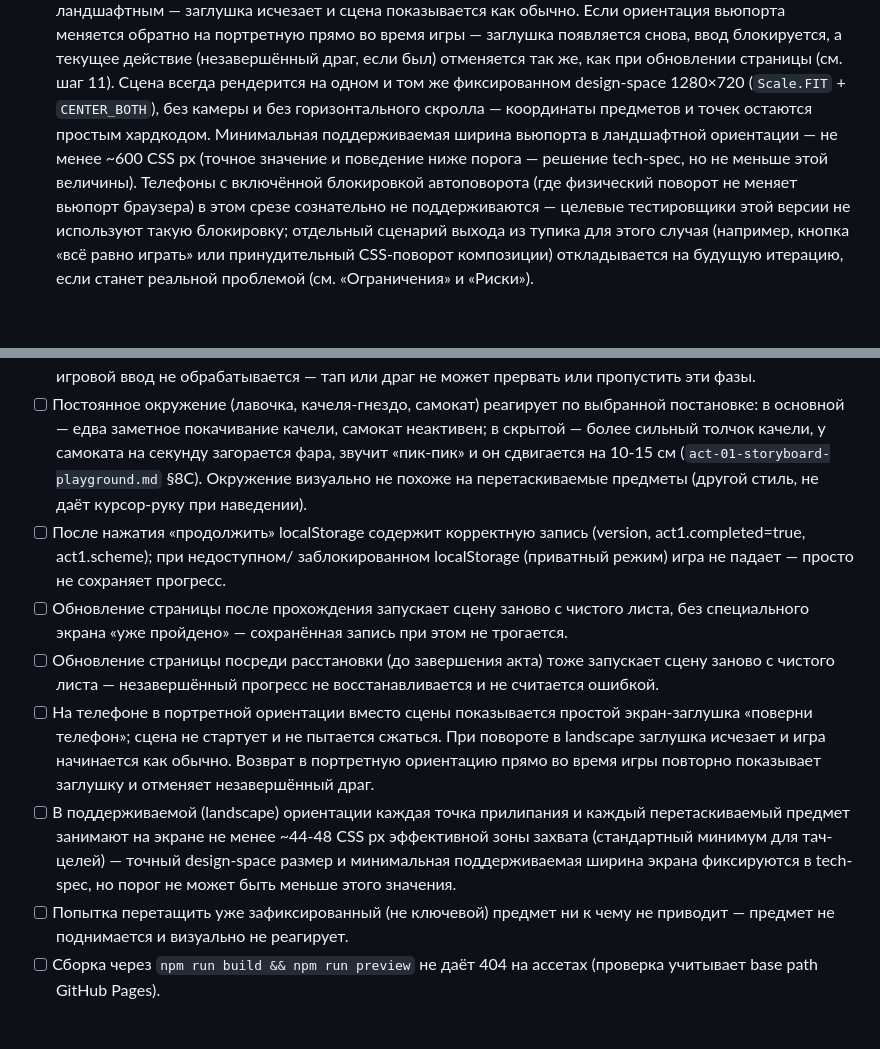
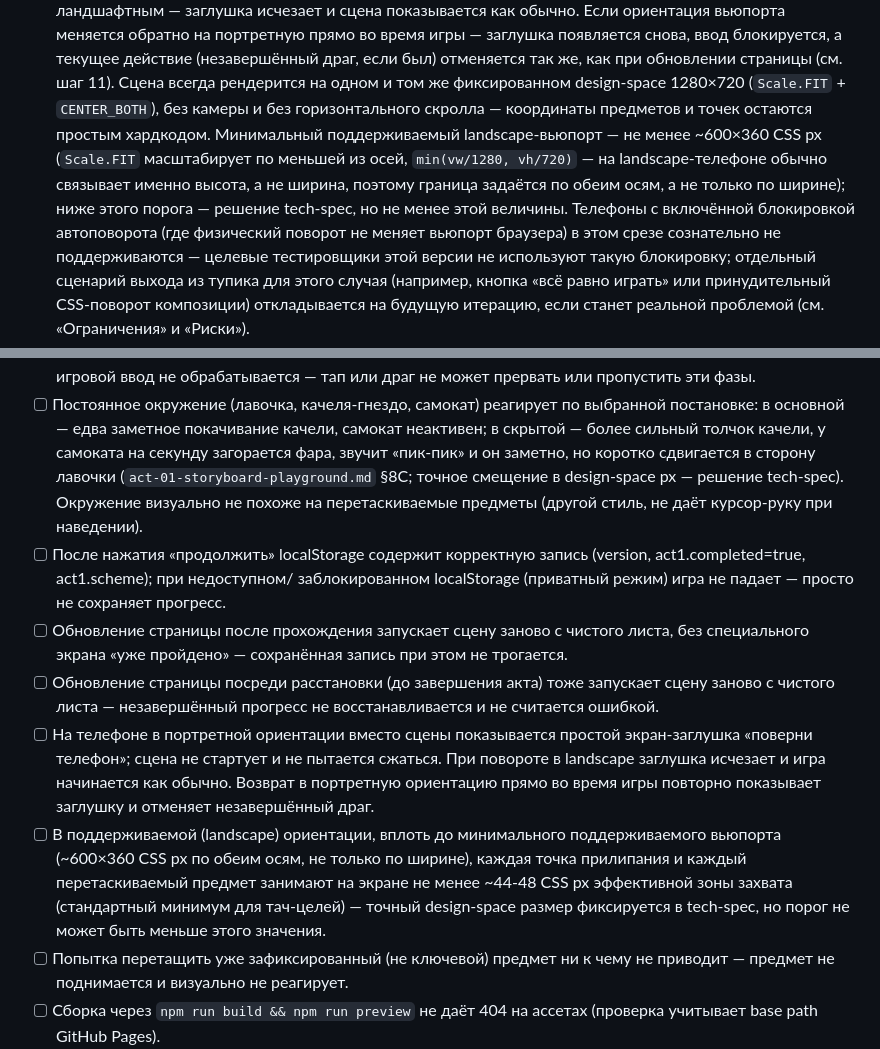
Before and after one commit to hasico/teddy-and-the-magic-theatre, a Markdown page: work/act-1-vertical-slice/user-spec.md, 2 parts joined by grey strips. Rendered like a GitHub page; blank space fills up the shorter version.

Commit message:
chore(userspec): validation round 5 — fix min-viewport axis, small polish
adequacy-review round 5 approved with one real remaining major: the
minimum supported viewport was bounded only by width, but Scale.FIT scales
by min(vw/1280, vh/720) and height is what actually binds on a landscape
phone. State the floor on both axes (~600x360 CSS px). Also add a
device-prep check (auto-rotate enabled) to the manual verification section
now that rotation-locked phones are a named unsupported edge case, and
restate the scooter's shift distance in observable terms instead of a
screen-independent centimeter figure.

Co-Authored-By: Claude Sonnet 5 <noreply@anthropic.com>
Claude-Session: https://claude.ai/code/session_01JtWpiC1RQVzk4Zte8AWtvj

```diff
--- a/work/act-1-vertical-slice/user-spec.md
+++ b/work/act-1-vertical-slice/user-spec.md
@@ -55,9 +55,12 @@ Pages (уже настроен). Размер фичи — L: с нуля соз
    страницы (см. шаг 11). Сцена всегда рендерится на одном и том же
    фиксированном design-space 1280×720 (`Scale.FIT` + `CENTER_BOTH`), без
    камеры и без горизонтального скролла — координаты предметов и точек
-   остаются простым хардкодом. Минимальная поддерживаемая ширина вьюпорта в
-   ландшафтной ориентации — не менее ~600 CSS px (точное значение и
-   поведение ниже порога — решение tech-spec, но не меньше этой величины).
+   остаются простым хардкодом. Минимальный поддерживаемый landscape-вьюпорт —
+   не менее ~600×360 CSS px (`Scale.FIT` масштабирует по меньшей из осей,
+   `min(vw/1280, vh/720)` — на landscape-телефоне обычно связывает именно
+   высота, а не ширина, поэтому граница задаётся по обеим осям, а не только
+   по ширине); ниже этого порога — решение tech-spec, но не менее этой
+   величины.
    Телефоны с включённой блокировкой автоповорота (где физический поворот не
    меняет вьюпорт браузера) в этом срезе сознательно не поддерживаются —
    целевые тестировщики этой версии не используют такую блокировку;
@@ -183,8 +186,9 @@ Pages (уже настроен). Размер фичи — L: с нуля соз
 - [ ] Постоянное окружение (лавочка, качеля-гнездо, самокат) реагирует по
       выбранной постановке: в основной — едва заметное покачивание качели,
       самокат неактивен; в скрытой — более сильный толчок качели, у самоката
-      на секунду загорается фара, звучит «пик-пик» и он сдвигается на
-      10-15 см (`act-01-storyboard-playground.md` §8C). Окружение визуально
+      на секунду загорается фара, звучит «пик-пик» и он заметно, но коротко
+      сдвигается в сторону лавочки (`act-01-storyboard-playground.md` §8C;
+      точное смещение в design-space px — решение tech-spec). Окружение визуально
       не похоже на перетаскиваемые предметы (другой стиль, не даёт
       курсор-руку при наведении).
 - [ ] После нажатия «продолжить» localStorage содержит корректную запись
@@ -202,11 +206,12 @@ Pages (уже настроен). Размер фичи — L: с нуля соз
       сжаться. При повороте в landscape заглушка исчезает и игра начинается
       как обычно. Возврат в портретную ориентацию прямо во время игры
       повторно показывает заглушку и отменяет незавершённый драг.
-- [ ] В поддерживаемой (landscape) ориентации каждая точка прилипания и
-      каждый перетаскиваемый предмет занимают на экране не менее ~44-48 CSS
-      px эффективной зоны захвата (стандартный минимум для тач-целей) —
-      точный design-space размер и минимальная поддерживаемая ширина экрана
-      фиксируются в tech-spec, но порог не может быть меньше этого значения.
+- [ ] В поддерживаемой (landscape) ориентации, вплоть до минимального
+      поддерживаемого вьюпорта (~600×360 CSS px по обеим осям, не только по
+      ширине), каждая точка прилипания и каждый перетаскиваемый предмет
+      занимают на экране не менее ~44-48 CSS px эффективной зоны захвата
+      (стандартный минимум для тач-целей) — точный design-space размер
+      фиксируется в tech-spec, но порог не может быть меньше этого значения.
 - [ ] Попытка перетащить уже зафиксированный (не ключевой) предмет ни к чему
       не приводит — предмет не поднимается и визуально не реагирует.
 - [ ] Сборка через `npm run build && npm run preview` не даёт 404 на ассетах
```
Also changed, not shown: other parts of work/act-1-vertical-slice/user-spec.md (+11 -6 lines).
